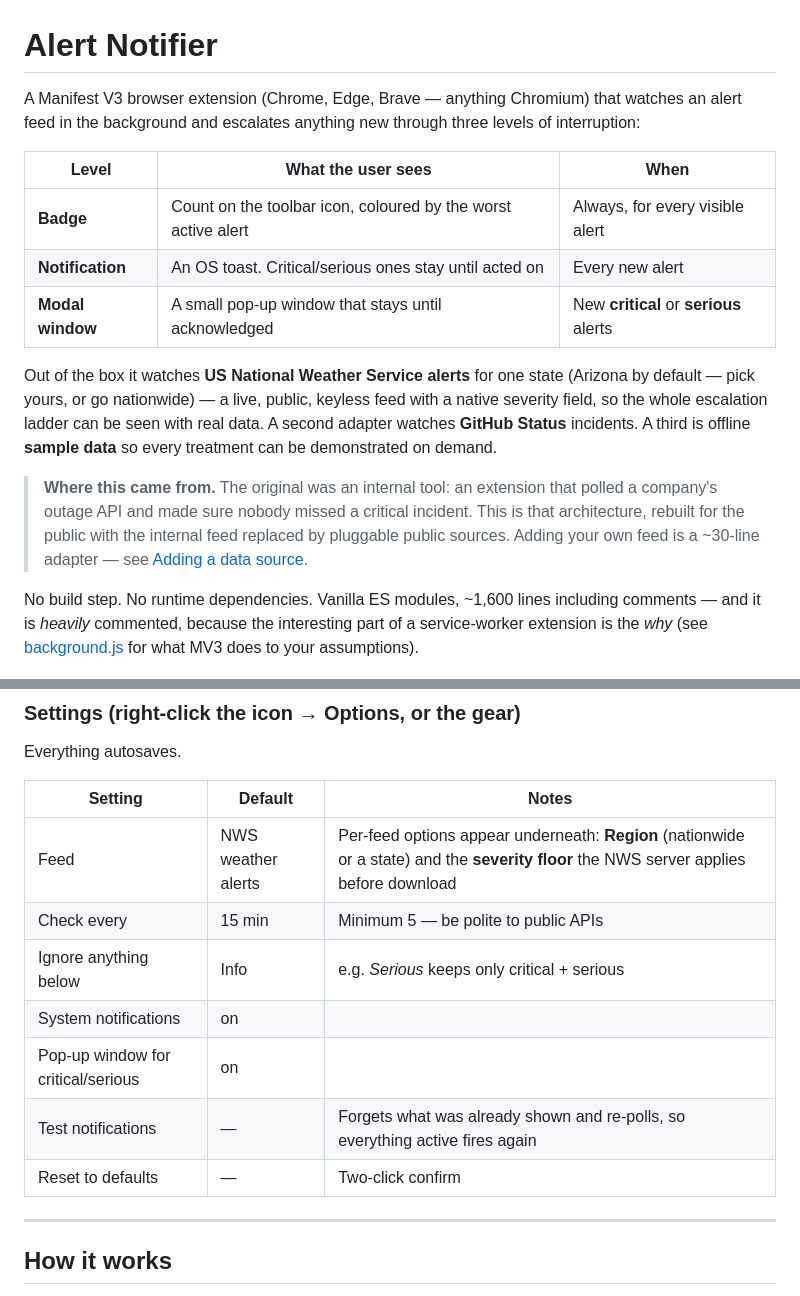
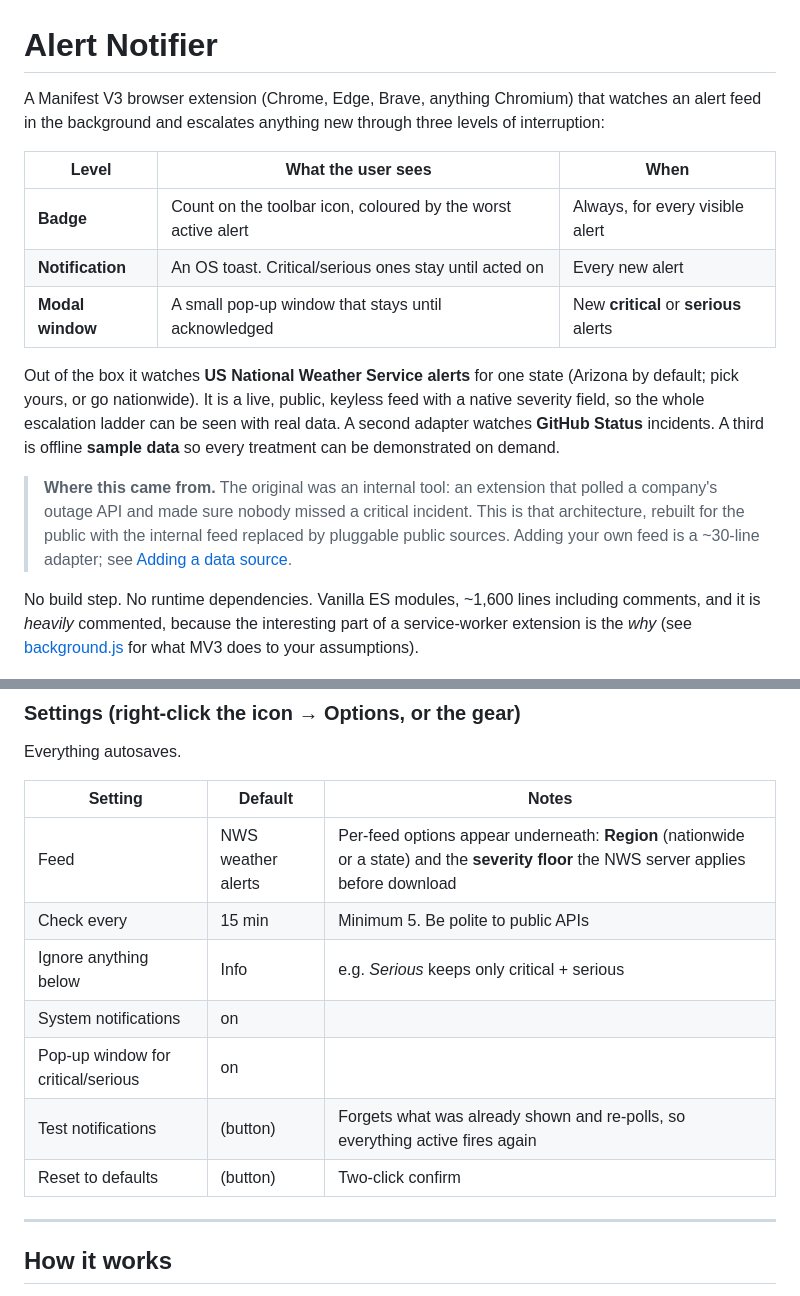
Before and after one commit to NUIAZ/alert-notifier, a Markdown page: README.md, 2 parts joined by grey strips. GitHub-like rendering.

Commit message:
README: replace em dashes with plain punctuation

```diff
--- a/README.md
+++ b/README.md
@@ -1,6 +1,6 @@
 # Alert Notifier
 
-A Manifest V3 browser extension (Chrome, Edge, Brave — anything Chromium) that
+A Manifest V3 browser extension (Chrome, Edge, Brave, anything Chromium) that
 watches an alert feed in the background and escalates anything new through
 three levels of interruption:
 
@@ -11,7 +11,7 @@ three levels of interruption:
 | **Modal window** | A small pop-up window that stays until acknowledged | New **critical** or **serious** alerts |
 
 Out of the box it watches **US National Weather Service alerts** for one state
-(Arizona by default — pick yours, or go nationwide) — a live, public, keyless feed with a native severity field, so the whole
+(Arizona by default; pick yours, or go nationwide). It is a live, public, keyless feed with a native severity field, so the whole
 escalation ladder can be seen with real data. A second adapter watches
 **GitHub Status** incidents. A third is offline **sample data** so every
 treatment can be demonstrated on demand.
@@ -20,10 +20,10 @@ treatment can be demonstrated on demand.
 > that polled a company's outage API and made sure nobody missed a critical
 > incident. This is that architecture, rebuilt for the public with the
 > internal feed replaced by pluggable public sources. Adding your own feed is a
-> ~30-line adapter — see [Adding a data source](#adding-a-data-source).
+> ~30-line adapter; see [Adding a data source](#adding-a-data-source).
 
 No build step. No runtime dependencies. Vanilla ES modules, ~1,600 lines
-including comments — and it is *heavily* commented, because the interesting
+including comments, and it is *heavily* commented, because the interesting
 part of a service-worker extension is the *why* (see
 [background.js](background.js) for what MV3 does to your assumptions).
 
@@ -123,12 +123,12 @@ Everything autosaves.
 | Setting | Default | Notes |
 |---|---|---|
 | Feed | NWS weather alerts | Per-feed options appear underneath: **Region** (nationwide or a state) and the **severity floor** the NWS server applies before download |
-| Check every | 15 min | Minimum 5 — be polite to public APIs |
+| Check every | 15 min | Minimum 5. Be polite to public APIs |
 | Ignore anything below | Info | e.g. *Serious* keeps only critical + serious |
 | System notifications | on | |
 | Pop-up window for critical/serious | on | |
-| Test notifications | — | Forgets what was already shown and re-polls, so everything active fires again |
-| Reset to defaults | — | Two-click confirm |
+| Test notifications | (button) | Forgets what was already shown and re-polls, so everything active fires again |
+| Reset to defaults | (button) | Two-click confirm |
 
 ---
 
```
Also changed, not shown: other parts of README.md (+22 -22 lines).
